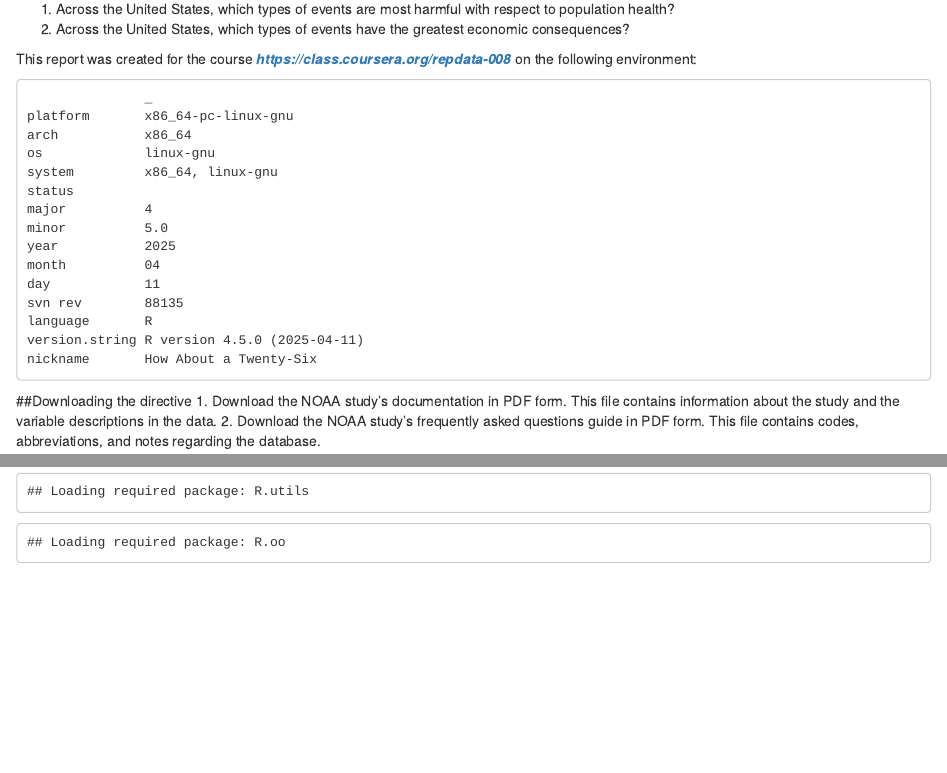
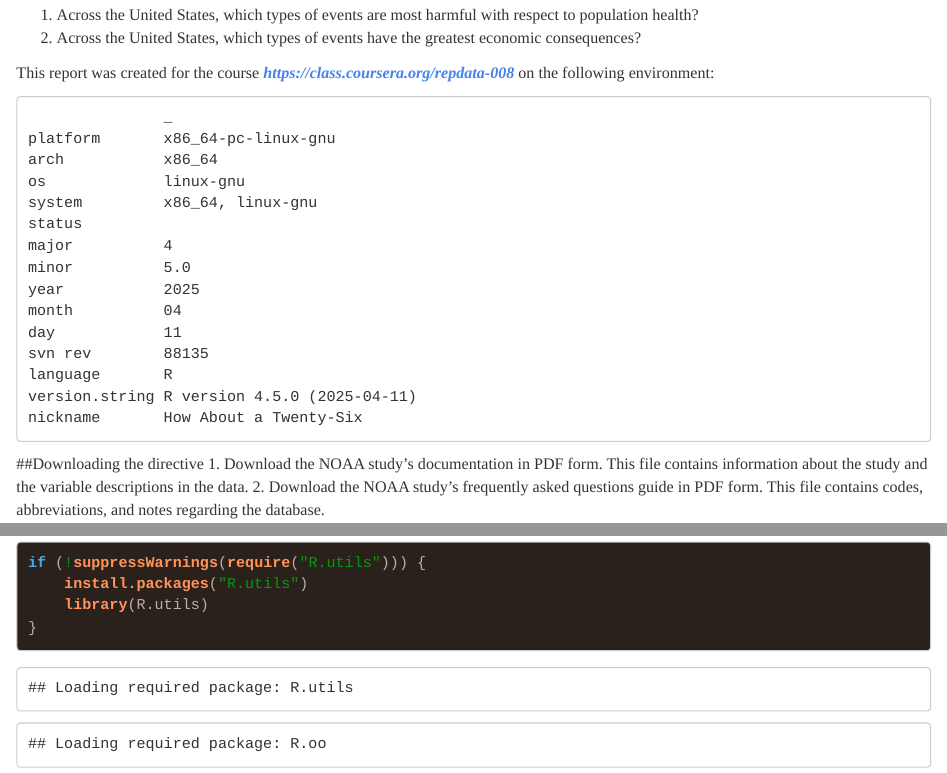
Before and after one commit to ebratt/RepData_PeerAssessment2, an R Markdown document (peer_assessment2.Rmd): the page in a window 1100 px wide, from 320 px down before the commit and from 340 px down after it, so that both start at the same text, and a second part further down, joined at a grey line. Rendered offline with R 4.5, knitr and Pandoc, with nearby package versions; some code elsewhere in the file could not run offline; long lines of code are wrapped; common packages that the code uses without loading them are loaded.

```diff
--- a/peer_assessment2.Rmd
+++ b/peer_assessment2.Rmd
@@ -1,8 +1,14 @@
 ---
-title: "Answering Some Basic Questions About Severe Weather Events Using the NOAA Storm Database"
+title: Answering Some Basic Questions About Severe Weather Events Using the NOAA Storm
+  Database
 author: "Eric Bratt"
 date: "23 November 2014"
-output: html_document
+output:
+  html_document:
+    fig_caption: yes
+    highlight: espresso
+    number_sections: yes
+    theme: readable
 ---
 
 ##Synopsis
```
Also changed, not shown: peer_assessment2.Rmd (4 more changed lines).
